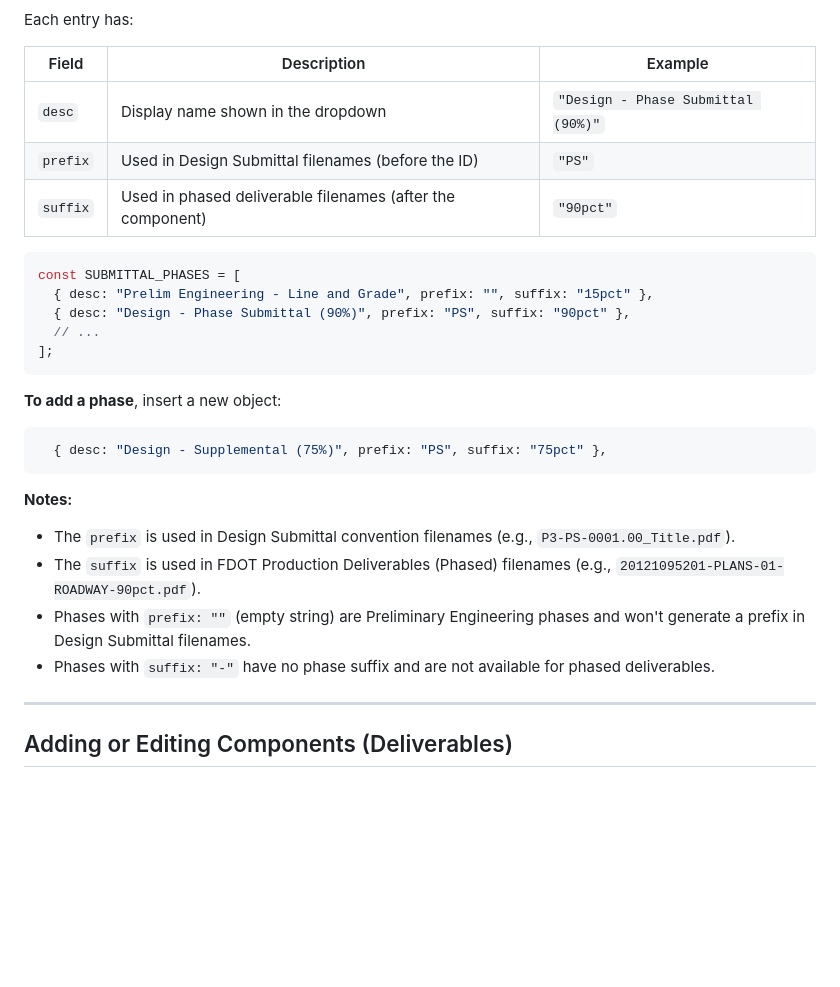
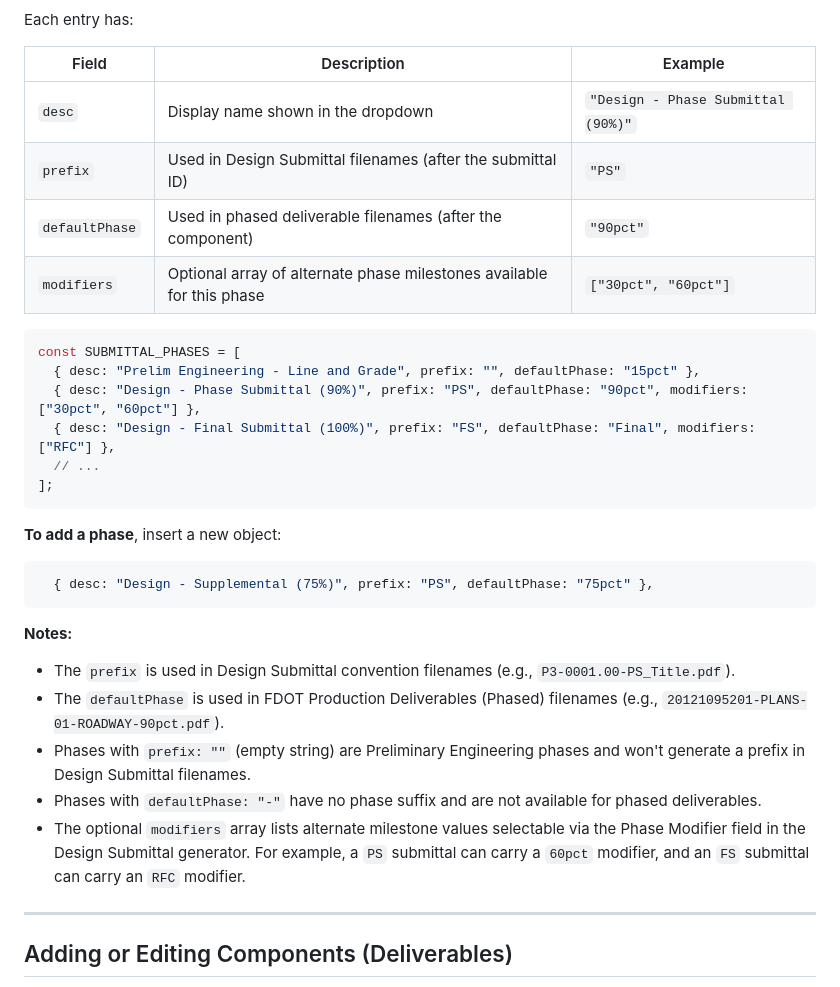
Before and after one commit to benjiyamin/mi4-filename-tool, a Markdown page: docs/data-update-guide.md, the part around the change. Drawn GitHub-style; blank space fills up the shorter version.

````diff
--- a/docs/data-update-guide.md
+++ b/docs/data-update-guide.md
@@ -131,13 +131,15 @@ Each entry has:
 | Field | Description | Example |
 |-------|-------------|---------|
 | `desc` | Display name shown in the dropdown | `"Design - Phase Submittal (90%)"` |
-| `prefix` | Used in Design Submittal filenames (before the ID) | `"PS"` |
-| `suffix` | Used in phased deliverable filenames (after the component) | `"90pct"` |
+| `prefix` | Used in Design Submittal filenames (after the submittal ID) | `"PS"` |
+| `defaultPhase` | Used in phased deliverable filenames (after the component) | `"90pct"` |
+| `modifiers` | Optional array of alternate phase milestones available for this phase | `["30pct", "60pct"]` |
 
 ```js
 const SUBMITTAL_PHASES = [
-  { desc: "Prelim Engineering - Line and Grade", prefix: "", suffix: "15pct" },
-  { desc: "Design - Phase Submittal (90%)", prefix: "PS", suffix: "90pct" },
+  { desc: "Prelim Engineering - Line and Grade", prefix: "", defaultPhase: "15pct" },
+  { desc: "Design - Phase Submittal (90%)", prefix: "PS", defaultPhase: "90pct", modifiers: ["30pct", "60pct"] },
+  { desc: "Design - Final Submittal (100%)", prefix: "FS", defaultPhase: "Final", modifiers: ["RFC"] },
   // ...
 ];
 ```
@@ -145,14 +147,15 @@ const SUBMITTAL_PHASES = [
 **To add a phase**, insert a new object:
 
 ```js
-  { desc: "Design - Supplemental (75%)", prefix: "PS", suffix: "75pct" },
+  { desc: "Design - Supplemental (75%)", prefix: "PS", defaultPhase: "75pct" },
 ```
 
 **Notes:**
-- The `prefix` is used in Design Submittal convention filenames (e.g., `P3-PS-0001.00_Title.pdf`).
-- The `suffix` is used in FDOT Production Deliverables (Phased) filenames (e.g., `20121095201-PLANS-01-ROADWAY-90pct.pdf`).
+- The `prefix` is used in Design Submittal convention filenames (e.g., `P3-0001.00-PS_Title.pdf`).
+- The `defaultPhase` is used in FDOT Production Deliverables (Phased) filenames (e.g., `20121095201-PLANS-01-ROADWAY-90pct.pdf`).
 - Phases with `prefix: ""` (empty string) are Preliminary Engineering phases and won't generate a prefix in Design Submittal filenames.
-- Phases with `suffix: "-"` have no phase suffix and are not available for phased deliverables.
+- Phases with `defaultPhase: "-"` have no phase suffix and are not available for phased deliverables.
+- The optional `modifiers` array lists alternate milestone values selectable via the Phase Modifier field in the Design Submittal generator. For example, a `PS` submittal can carry a `60pct` modifier, and an `FS` submittal can carry an `RFC` modifier.
 
 ---
 
````
Also changed, not shown: docs/naming-conventions.md (+31 -29 lines), docs/user-guide.md (+1 -1 lines).
